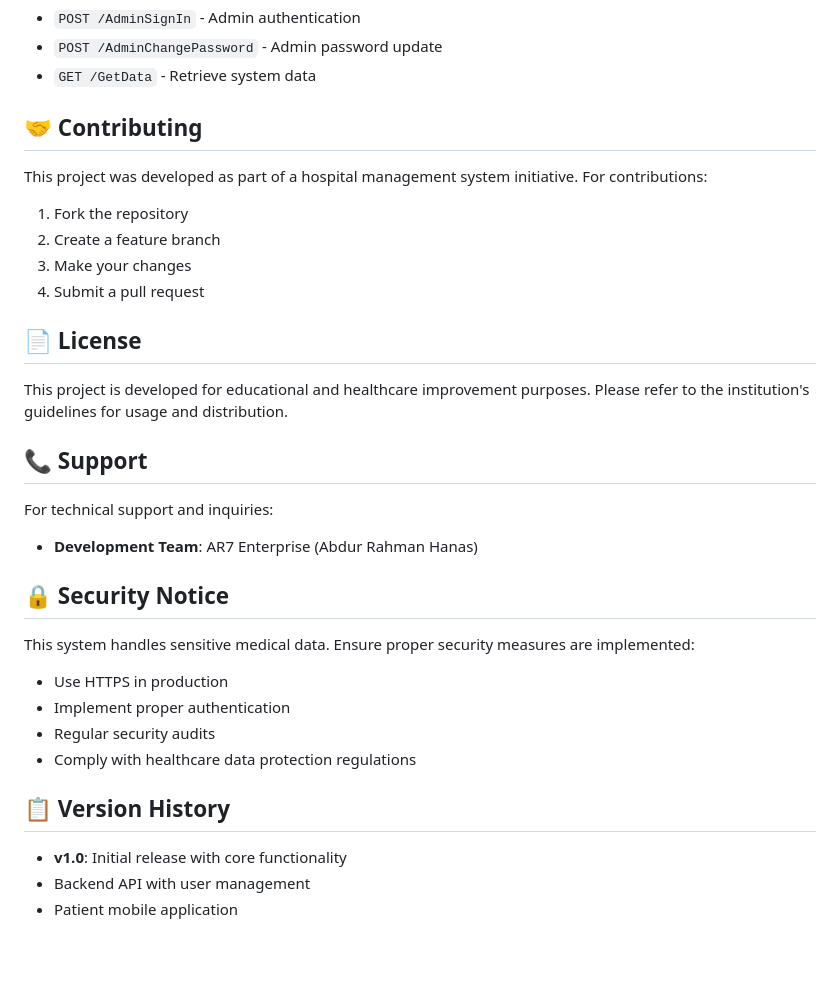
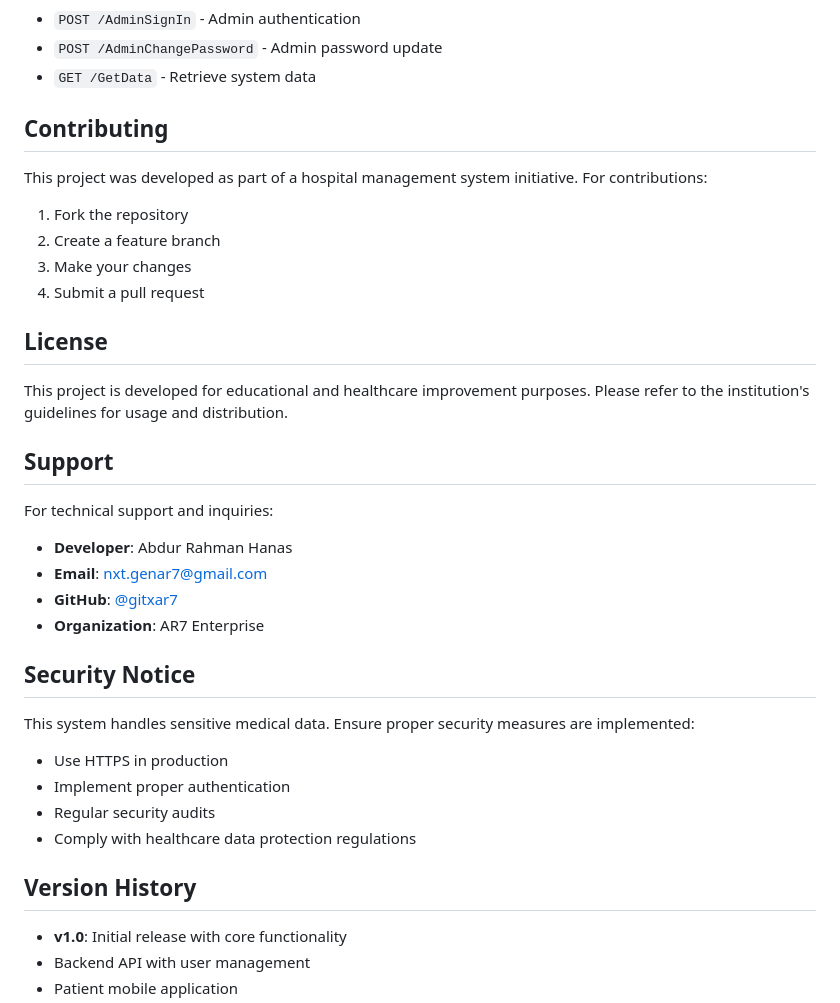
Before and after one commit to gitxar7/PocketHospital, a Markdown page: README.md, the part around the change printed below. Rendered like a GitHub page; blank space fills up the shorter version.

Commit message:
Update README.md for formatting and content clarity

```diff
--- a/README.md
+++ b/README.md
@@ -207,7 +210,7 @@ ProjectPocketHospital/
 - `POST /AdminChangePassword` - Admin password update
 - `GET /GetData` - Retrieve system data
 
-## 🤝 Contributing
+## Contributing
 
 This project was developed as part of a hospital management system initiative. For contributions:
 
@@ -216,17 +219,20 @@ This project was developed as part of a hospital management system initiative. F
 3. Make your changes
 4. Submit a pull request
 
-## 📄 License
+## License
 
 This project is developed for educational and healthcare improvement purposes. Please refer to the institution's guidelines for usage and distribution.
 
-## 📞 Support
+## Support
 
 For technical support and inquiries:
 
-- **Development Team**: AR7 Enterprise (Abdur Rahman Hanas)
+- **Developer**: Abdur Rahman Hanas
+- **Email**: nxt.genar7@gmail.com
+- **GitHub**: [@gitxar7](https://github.com/gitxar7)
+- **Organization**: AR7 Enterprise
 
-## 🔒 Security Notice
+## Security Notice
 
 This system handles sensitive medical data. Ensure proper security measures are implemented:
 
@@ -235,7 +241,7 @@ This system handles sensitive medical data. Ensure proper security measures are
 - Regular security audits
 - Comply with healthcare data protection regulations
 
-## 📋 Version History
+## Version History
 
 - **v1.0**: Initial release with core functionality
 - Backend API with user management
```
Also changed, not shown: other parts of README.md (+29 -26 lines).
